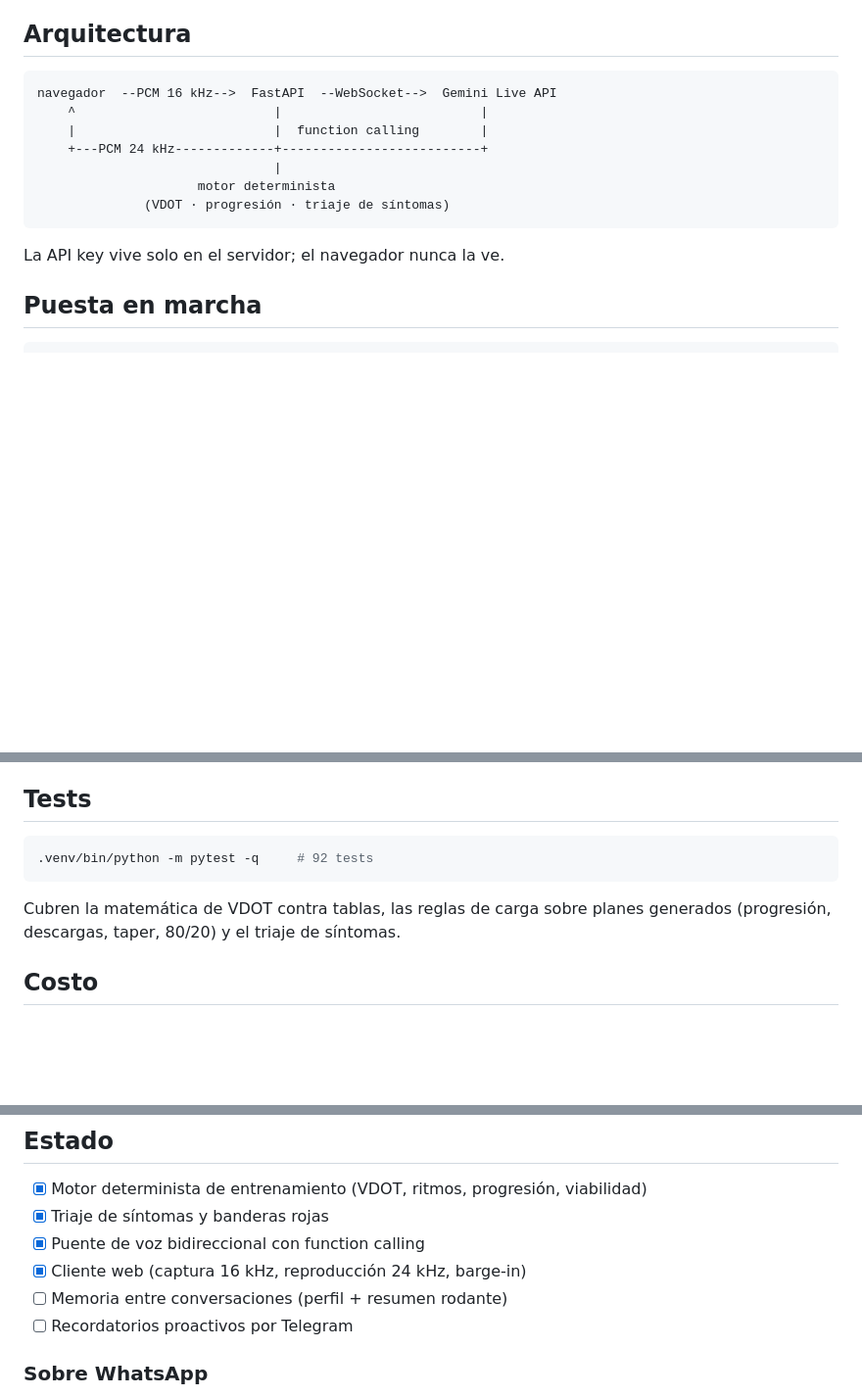
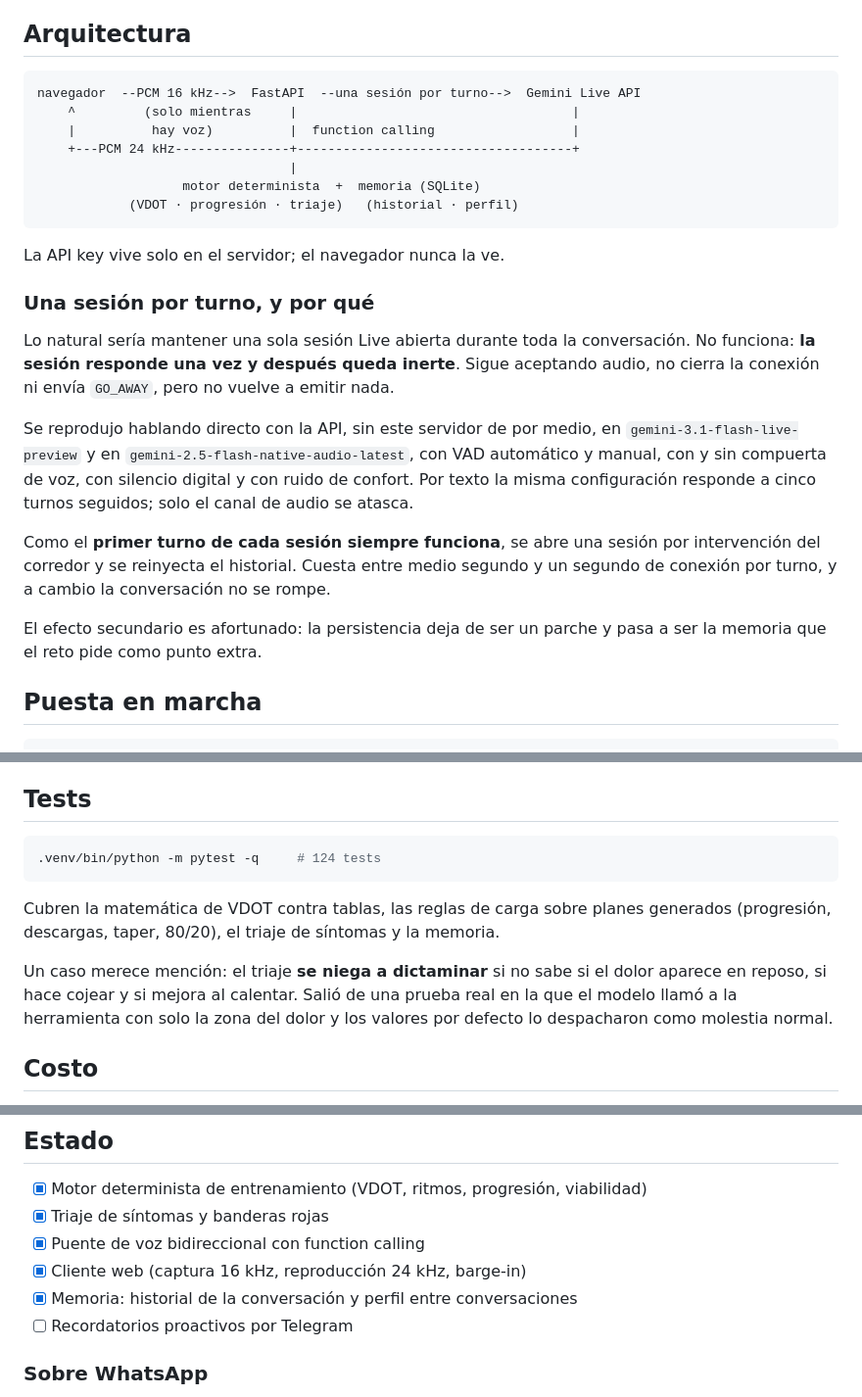
Before and after one commit to Josspoot/Vydor, a Markdown page: README.md, 3 parts joined by grey strips. Shown at 98% size. GitHub-like rendering; blank space fills up the shorter version.

Commit message:
docs: documentar la arquitectura de sesión por turno y la memoria

````diff
--- a/README.md
+++ b/README.md
@@ -39,16 +39,37 @@ emergencia por encima de cualquier otra señal.
 ## Arquitectura
 
 ```
-navegador  --PCM 16 kHz-->  FastAPI  --WebSocket-->  Gemini Live API
-    ^                          |                          |
-    |                          |  function calling        |
-    +---PCM 24 kHz-------------+--------------------------+
-                               |
-                     motor determinista
-              (VDOT · progresión · triaje de síntomas)
+navegador  --PCM 16 kHz-->  FastAPI  --una sesión por turno-->  Gemini Live API
+    ^         (solo mientras     |                                    |
+    |          hay voz)          |  function calling                  |
+    +---PCM 24 kHz---------------+------------------------------------+
+                                 |
+                   motor determinista  +  memoria (SQLite)
+            (VDOT · progresión · triaje)   (historial · perfil)
 ```
 
 La API key vive solo en el servidor; el navegador nunca la ve.
+
+### Una sesión por turno, y por qué
+
+Lo natural sería mantener una sola sesión Live abierta durante toda la
+conversación. No funciona: **la sesión responde una vez y después queda
+inerte**. Sigue aceptando audio, no cierra la conexión ni envía `GO_AWAY`,
+pero no vuelve a emitir nada.
+
+Se reprodujo hablando directo con la API, sin este servidor de por medio, en
+`gemini-3.1-flash-live-preview` y en `gemini-2.5-flash-native-audio-latest`,
+con VAD automático y manual, con y sin compuerta de voz, con silencio digital
+y con ruido de confort. Por texto la misma configuración responde a cinco
+turnos seguidos; solo el canal de audio se atasca.
+
+Como el **primer turno de cada sesión siempre funciona**, se abre una sesión
+por intervención del corredor y se reinyecta el historial. Cuesta entre medio
+segundo y un segundo de conexión por turno, y a cambio la conversación no se
+rompe.
+
+El efecto secundario es afortunado: la persistencia deja de ser un parche y
+pasa a ser la memoria que el reto pide como punto extra.
 
 ## Puesta en marcha
 
@@ -71,11 +92,17 @@ La clave se saca gratis en [AI Studio](https://aistudio.google.com/apikey) y
 ## Tests
 
 ```bash
-.venv/bin/python -m pytest -q     # 92 tests
+.venv/bin/python -m pytest -q     # 124 tests
 ```
 
 Cubren la matemática de VDOT contra tablas, las reglas de carga sobre planes
-generados (progresión, descargas, taper, 80/20) y el triaje de síntomas.
+generados (progresión, descargas, taper, 80/20), el triaje de síntomas y la
+memoria.
+
+Un caso merece mención: el triaje **se niega a dictaminar** si no sabe si el
+dolor aparece en reposo, si hace cojear y si mejora al calentar. Salió de una
+prueba real en la que el modelo llamó a la herramienta con solo la zona del
+dolor y los valores por defecto lo despacharon como molestia normal.
 
 ## Costo
 
@@ -92,7 +119,7 @@ compartido no drene la cuota.
 - [x] Triaje de síntomas y banderas rojas
 - [x] Puente de voz bidireccional con function calling
 - [x] Cliente web (captura 16 kHz, reproducción 24 kHz, barge-in)
-- [ ] Memoria entre conversaciones (perfil + resumen rodante)
+- [x] Memoria: historial de la conversación y perfil entre conversaciones
 - [ ] Recordatorios proactivos por Telegram
 
 ### Sobre WhatsApp
````
